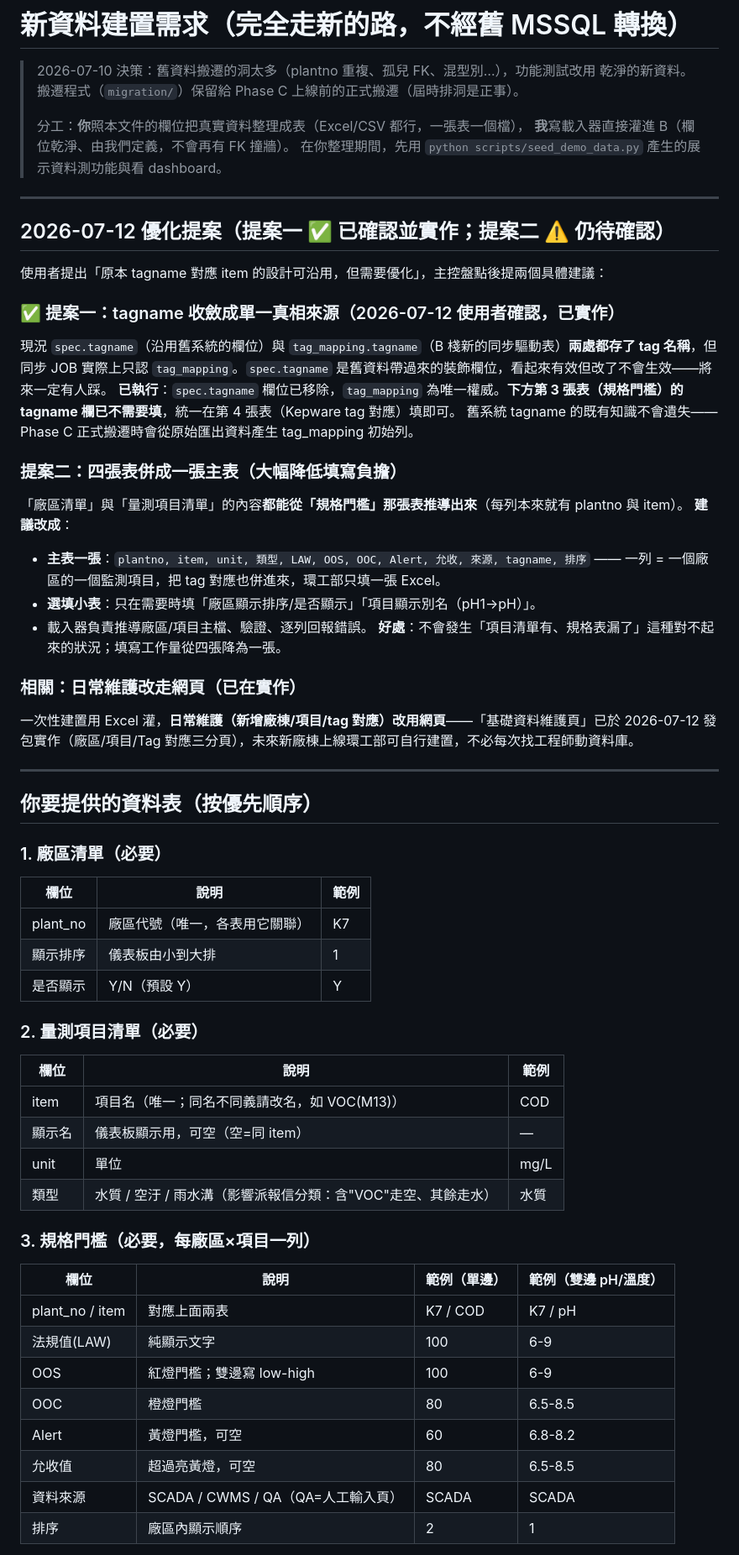
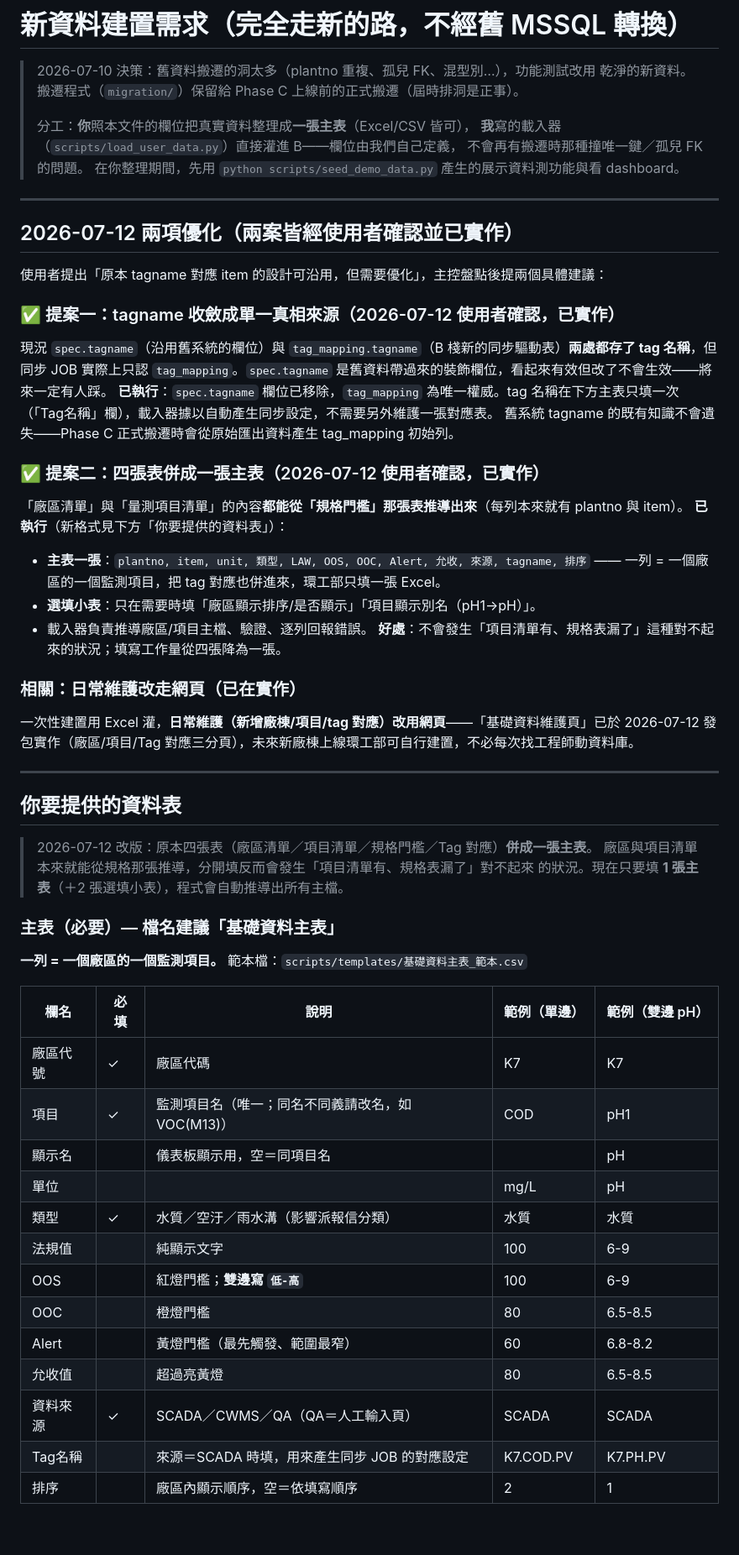
Before and after one commit to channian/VOC_Python_Rebuild, a Markdown page: docs/新資料建置需求.md, the part around one of its changes. Shown at 84% size. Rendered like a GitHub page; blank space fills up the shorter version.

```diff
--- a/docs/新資料建置需求.md
+++ b/docs/新資料建置需求.md
@@ -3,24 +3,25 @@
 > 2026-07-10 決策：舊資料搬遷的洞太多（plantno 重複、孤兒 FK、混型別…），功能測試改用
 > 乾淨的新資料。搬遷程式（`migration/`）保留給 Phase C 上線前的正式搬遷（屆時排洞是正事）。
 >
-> 分工：**你**照本文件的欄位把真實資料整理成表（Excel/CSV 都行，一張表一個檔），
-> **我**寫載入器直接灌進 B（欄位乾淨、由我們定義，不會再有 FK 撞牆）。
+> 分工：**你**照本文件的欄位把真實資料整理成**一張主表**（Excel/CSV 皆可），
+> **我**寫的載入器（`scripts/load_user_data.py`）直接灌進 B——欄位由我們自己定義，
+> 不會再有搬遷時那種撞唯一鍵／孤兒 FK 的問題。
 > 在你整理期間，先用 `python scripts/seed_demo_data.py` 產生的展示資料測功能與看 dashboard。
 
 ---
 
-## 2026-07-12 優化提案（提案一 ✅ 已確認並實作；提案二 ⚠️ 仍待確認）
+## 2026-07-12 兩項優化（兩案皆經使用者確認並已實作）
 
 使用者提出「原本 tagname 對應 item 的設計可沿用，但需要優化」，主控盤點後提兩個具體建議：
 
 ### ✅ 提案一：tagname 收斂成單一真相來源（2026-07-12 使用者確認，已實作）
 現況 `spec.tagname`（沿用舊系統的欄位）與 `tag_mapping.tagname`（B 棧新的同步驅動表）**兩處都存了 tag 名稱**，但同步 JOB 實際上只認 `tag_mapping`。`spec.tagname` 是舊資料帶過來的裝飾欄位，看起來有效但改了不會生效——將來一定有人踩。
-**已執行**：`spec.tagname` 欄位已移除，`tag_mapping` 為唯一權威。**下方第 3 張表（規格門檻）的 tagname 欄已不需要填**，統一在第 4 張表（Kepware tag 對應）填即可。
+**已執行**：`spec.tagname` 欄位已移除，`tag_mapping` 為唯一權威。tag 名稱在下方主表只填一次（「Tag名稱」欄），載入器據以自動產生同步設定，不需要另外維護一張對應表。
 舊系統 tagname 的既有知識不會遺失——Phase C 正式搬遷時會從原始匯出資料產生 tag_mapping 初始列。
 
-### 提案二：四張表併成一張主表（大幅降低填寫負擔）
+### ✅ 提案二：四張表併成一張主表（2026-07-12 使用者確認，已實作）
 「廠區清單」與「量測項目清單」的內容**都能從「規格門檻」那張表推導出來**（每列本來就有 plantno 與 item）。
-**建議改成**：
+**已執行**（新格式見下方「你要提供的資料表」）：
 - **主表一張**：`plantno, item, unit, 類型, LAW, OOS, OOC, Alert, 允收, 來源, tagname, 排序`
   —— 一列 = 一個廠區的一個監測項目，把 tag 對應也併進來，環工部只填一張 Excel。
 - **選填小表**：只在需要時填「廠區顯示排序/是否顯示」「項目顯示別名（pH1→pH）」。
@@ -32,32 +33,28 @@
 
 ---
 
-## 你要提供的資料表（按優先順序）
+## 你要提供的資料表
 
-### 1. 廠區清單（必要）
-| 欄位 | 說明 | 範例 |
-|---|---|---|
-| plant_no | 廠區代號（唯一，各表用它關聯）| K7 |
-| 顯示排序 | 儀表板由小到大排 | 1 |
-| 是否顯示 | Y/N（預設 Y）| Y |
+> 2026-07-12 改版：原本四張表（廠區清單／項目清單／規格門檻／Tag 對應）**併成一張主表**。
+> 廠區與項目清單本來就能從規格那張推導，分開填反而會發生「項目清單有、規格表漏了」對不起來
+> 的狀況。現在只要填 **1 張主表**（＋2 張選填小表），程式會自動推導出所有主檔。
 
-### 2. 量測項目清單（必要）
-| 欄位 | 說明 | 範例 |
-|---|---|---|
-| item | 項目名（唯一；同名不同義請改名，如 VOC(M13)）| COD |
-| 顯示名 | 儀表板顯示用，可空（空=同 item）| — |
-| unit | 單位 | mg/L |
-| 類型 | 水質 / 空汙 / 雨水溝（影響派報信分類：含"VOC"走空、其餘走水）| 水質 |
+### 主表（必要）— 檔名建議「基礎資料主表」
+**一列 = 一個廠區的一個監測項目。** 範本檔：`scripts/templates/基礎資料主表_範本.csv`
 
-### 3. 規格門檻（必要，每廠區×項目一列）
-| 欄位 | 說明 | 範例（單邊） | 範例（雙邊 pH/溫度） |
-|---|---|---|---|
-| plant_no / item | 對應上面兩表 | K7 / COD | K7 / pH |
-| 法規值(LAW) | 純顯示文字 | 100 | 6-9 |
-| OOS | 紅燈門檻；雙邊寫 low-high | 100 | 6-9 |
-| OOC | 橙燈門檻 | 80 | 6.5-8.5 |
-| Alert | 黃燈門檻，可空 | 60 | 6.8-8.2 |
-| 允收值 | 超過亮黃燈，可空 | 80 | 6.5-8.5 |
-| 資料來源 | SCADA / CWMS / QA（QA=人工輸入頁）| SCADA | SCADA |
-| 排序 | 廠區內顯示順序 | 2 | 1 |
+| 欄名 | 必填 | 說明 | 範例（單邊） | 範例（雙邊 pH） |
+|---|---|---|---|---|
+| 廠區代號 | ✓ | 廠區代碼 | K7 | K7 |
+| 項目 | ✓ | 監測項目名（唯一；同名不同義請改名，如 VOC(M13)）| COD | pH1 |
+| 顯示名 | | 儀表板顯示用，空＝同項目名 | | pH |
+| 單位 | | | mg/L | pH |
+| 類型 | ✓ | 水質／空汙／雨水溝（影響派報信分類）| 水質 | 水質 |
+| 法規值 | | 純顯示文字 | 100 | 6-9 |
+| OOS | | 紅燈門檻；**雙邊寫 `低-高`** | 100 | 6-9 |
+| OOC | | 橙燈門檻 | 80 | 6.5-8.5 |
+| Alert | | 黃燈門檻（最先觸發、範圍最窄）| 60 | 6.8-8.2 |
+| 允收值 | | 超過亮黃燈 | 80 | 6.5-8.5 |
+| 資料來源 | ✓ | SCADA／CWMS／QA（QA＝人工輸入頁）| SCADA | SCADA |
+| Tag名稱 | | 來源＝SCADA 時填，用來產生同步 JOB 的對應設定 | K7.COD.PV | K7.PH.PV |
+| 排序 | | 廠區內顯示順序，空＝依填寫順序 | 2 | 1 |
 
```
Also changed, not shown: other parts of docs/新資料建置需求.md (+32 -20 lines).
